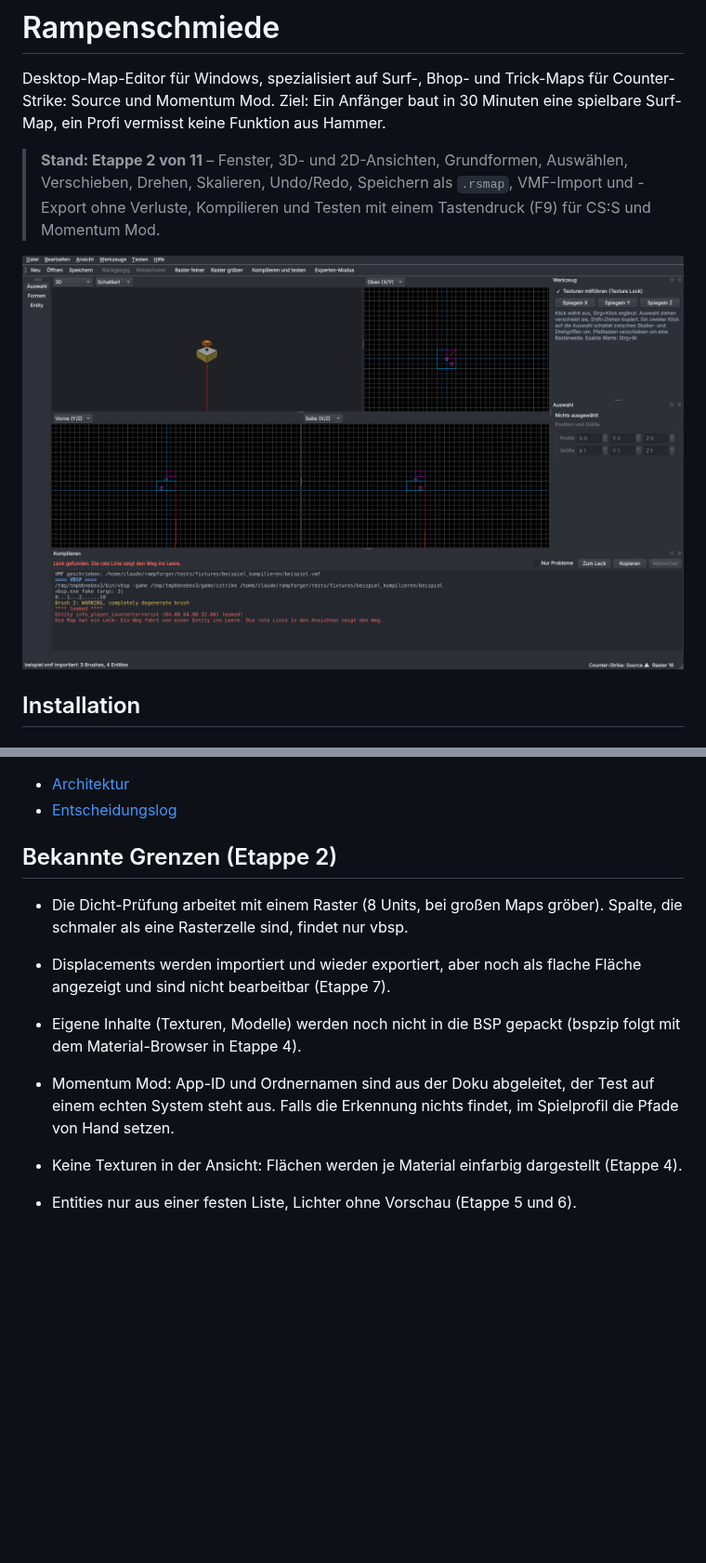
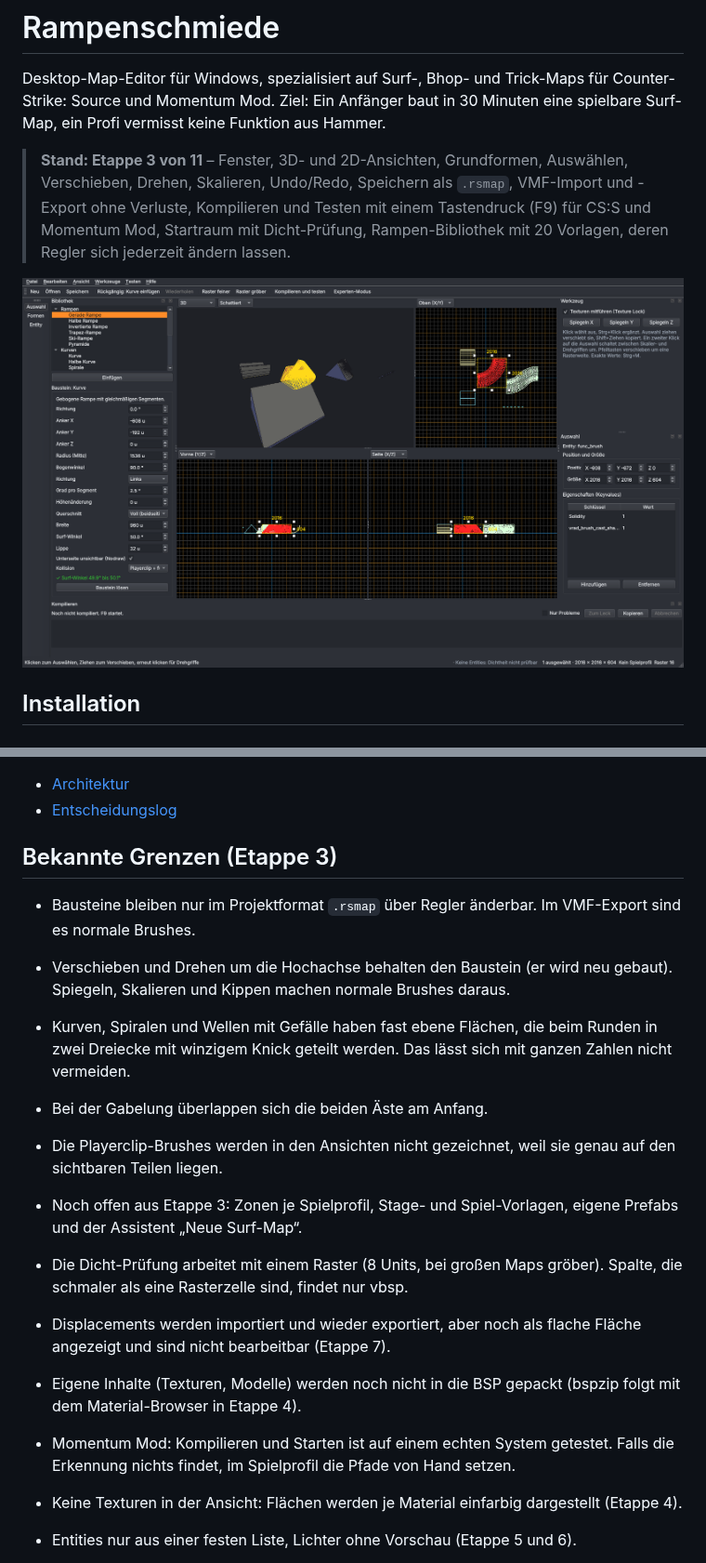
Before and after one commit to flavyopolo-a11y/rampforger, a Markdown page: README.md, 2 parts joined by grey strips. Shown at 93% size. Rendered like a GitHub page; pictures changed too: docs/bilder/etappe3.png (added); blank space fills up the shorter version.

```diff
--- a/README.md
+++ b/README.md
@@ -4,11 +4,13 @@ Desktop-Map-Editor für Windows, spezialisiert auf Surf-, Bhop- und Trick-Maps f
 Counter-Strike: Source und Momentum Mod. Ziel: Ein Anfänger baut in 30 Minuten eine
 spielbare Surf-Map, ein Profi vermisst keine Funktion aus Hammer.
 
-> **Stand: Etappe 2 von 11** – Fenster, 3D- und 2D-Ansichten, Grundformen, Auswählen,
+> **Stand: Etappe 3 von 11** – Fenster, 3D- und 2D-Ansichten, Grundformen, Auswählen,
 > Verschieben, Drehen, Skalieren, Undo/Redo, Speichern als `.rsmap`, VMF-Import und -Export
-> ohne Verluste, Kompilieren und Testen mit einem Tastendruck (F9) für CS:S und Momentum Mod.
+> ohne Verluste, Kompilieren und Testen mit einem Tastendruck (F9) für CS:S und Momentum Mod,
+> Startraum mit Dicht-Prüfung, Rampen-Bibliothek mit 20 Vorlagen, deren Regler sich jederzeit
+> ändern lassen.
 
-![Rampenschmiede, Etappe 2: Kompilier-Log mit Leck-Spur](docs/bilder/etappe2.png)
+![Rampenschmiede, Etappe 3: Rampen-Bibliothek mit Reglern einer Kurve](docs/bilder/etappe3.png)
 
 ## Installation
 
@@ -113,7 +141,19 @@ Im Experten-Modus (Strg+Shift+X) lassen sich die Parameter von VBSP, VVIS und VR
 - [Architektur](docs/architektur.md)
 - [Entscheidungslog](docs/entscheidungen.md)
 
-## Bekannte Grenzen (Etappe 2)
+## Bekannte Grenzen (Etappe 3)
+
+- Bausteine bleiben nur im Projektformat `.rsmap` über Regler änderbar. Im VMF-Export sind es
+  normale Brushes.
+- Verschieben und Drehen um die Hochachse behalten den Baustein (er wird neu gebaut). Spiegeln,
+  Skalieren und Kippen machen normale Brushes daraus.
+- Kurven, Spiralen und Wellen mit Gefälle haben fast ebene Flächen, die beim Runden in zwei
+  Dreiecke mit winzigem Knick geteilt werden. Das lässt sich mit ganzen Zahlen nicht vermeiden.
+- Bei der Gabelung überlappen sich die beiden Äste am Anfang.
+- Die Playerclip-Brushes werden in den Ansichten nicht gezeichnet, weil sie genau auf den
+  sichtbaren Teilen liegen.
+- Noch offen aus Etappe 3: Zonen je Spielprofil, Stage- und Spiel-Vorlagen, eigene Prefabs und
+  der Assistent „Neue Surf-Map“.
 
 - Die Dicht-Prüfung arbeitet mit einem Raster (8 Units, bei großen Maps gröber). Spalte, die
   schmaler als eine Rasterzelle sind, findet nur vbsp.
@@ -122,8 +162,8 @@ Im Experten-Modus (Strg+Shift+X) lassen sich die Parameter von VBSP, VVIS und VR
   und sind nicht bearbeitbar (Etappe 7).
 - Eigene Inhalte (Texturen, Modelle) werden noch nicht in die BSP gepackt (bspzip folgt mit dem
   Material-Browser in Etappe 4).
-- Momentum Mod: App-ID und Ordnernamen sind aus der Doku abgeleitet, der Test auf einem echten
-  System steht aus. Falls die Erkennung nichts findet, im Spielprofil die Pfade von Hand setzen.
+- Momentum Mod: Kompilieren und Starten ist auf einem echten System getestet. Falls die
+  Erkennung nichts findet, im Spielprofil die Pfade von Hand setzen.
 - Keine Texturen in der Ansicht: Flächen werden je Material einfarbig dargestellt (Etappe 4).
 - Entities nur aus einer festen Liste, Lichter ohne Vorschau (Etappe 5 und 6).
 - Bei beliebigen Drehwinkeln liegen die Ebenenpunkte auf ganzen Units, einzelne Eckpunkte
```
Also changed, not shown: other parts of README.md (+26 -0 lines), docs/entscheidungen.md (+9 -1 lines), 12 other files.
